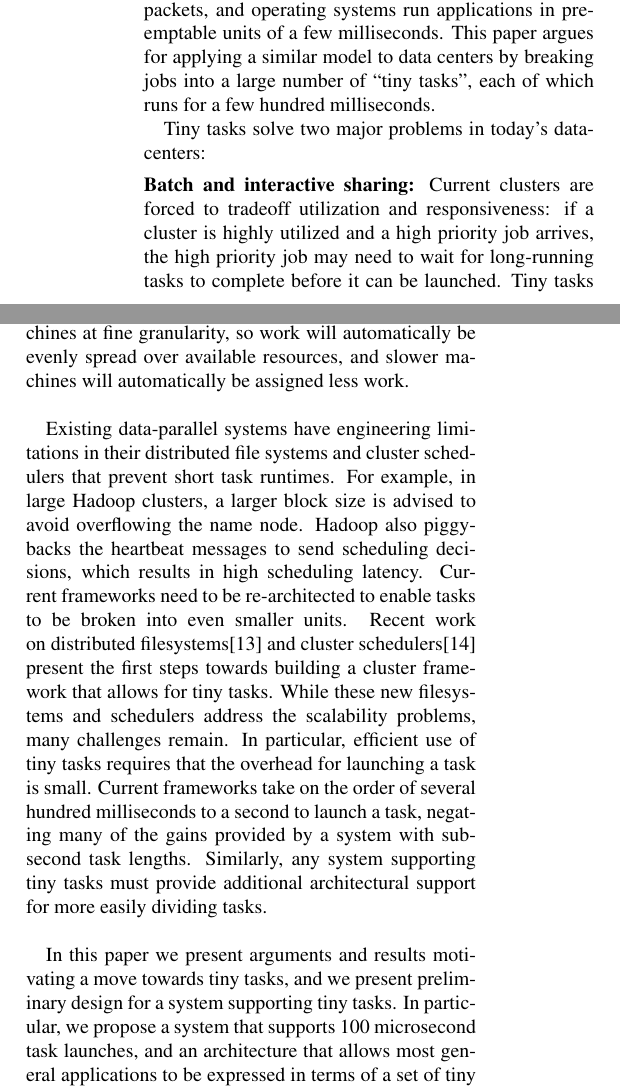
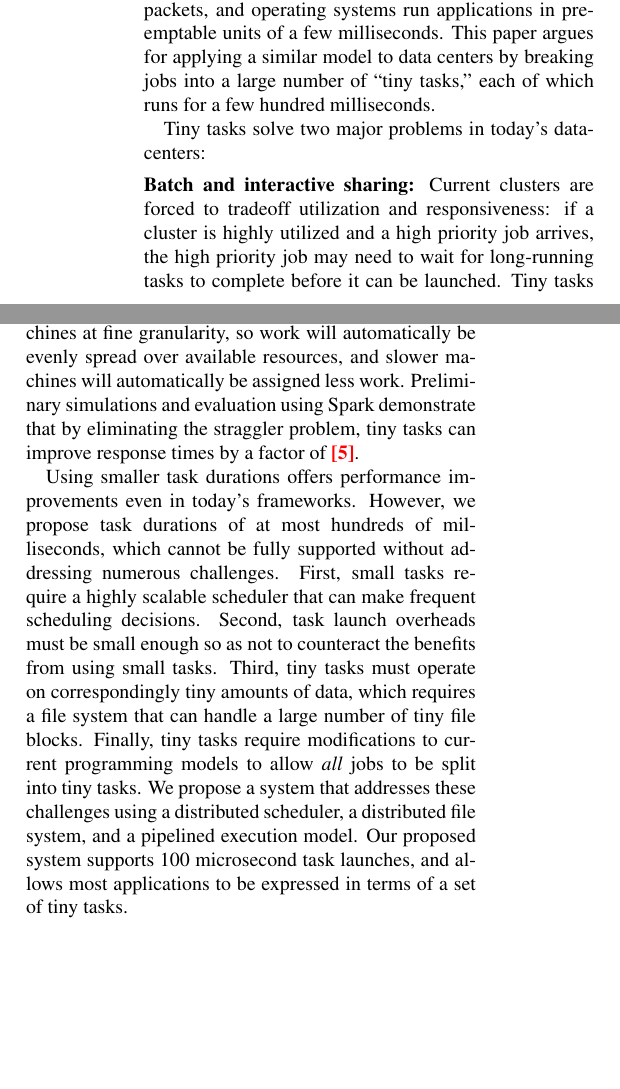
Before and after one commit to apanda/tinytasks, a LaTeX paper (writeup/tiny-tasks.tex, which reads writeup/intro-kay.tex): two parts of the columns of page 1 of 7, joined at a grey line, cut so that both start at the same text, the shorter picture padded with empty space. Compiled offline with pdfLaTeX; a LaTeX package or settings file that is missing is left out.

Commit message:
Finished intro pass

```diff
--- a/writeup/intro-kay.tex
+++ b/writeup/intro-kay.tex
@@ -9,7 +9,7 @@ and complicate fair sharing.  Instead, networks divide large flows into small
 packets, and operating systems run applications in pre-emptable units of a
 few milliseconds.  This paper argues for
 applying a similar model to data centers by breaking jobs into
-a large number of ``tiny tasks'', each of which runs for a few hundred
+a large number of ``tiny tasks,'' each of which runs for a few hundred
 milliseconds.
 
 Tiny tasks solve two major problems in today's datacenters:
@@ -47,7 +47,9 @@ redundant tasks when a task appears to be running on a slow machine.
 Tiny tasks eliminate the straggler problem because work is allocated to
 machines at fine granularity, so work will automatically be evenly spread
 over available resources, and slower machines will automatically be assigned
-less work.
+less work. Preliminary simulations and evaluation using Spark demonstrate
+that by eliminating the straggler problem, tiny tasks can improve response
+times by a factor of \fixme{5}.
 \eat{
 Prior work has shown that tasks runtimes exhibit a long
 tailed distribution, and are highly variable. This variance can be caused by
@@ -61,3 +63,21 @@ tasks makes such mitigation easier, allowing the scheduler to change the resourc
 allocated to a job in response to outliers.\\
 }
 
+
+Using smaller task durations offers performance improvements even in
+today's frameworks.  However, we propose task durations of at most
+hundreds of milliseconds, which cannot be fully supported without addressing
+numerous challenges. First, small tasks require a highly scalable scheduler
+that can make frequent scheduling decisions. Second,
+task launch overheads must be small enough so as not to counteract the
+benefits from using small tasks.
+Third, tiny tasks must operate on correspondingly tiny amounts
+of data, which requires a file system that can handle a large number of tiny
+file blocks. Finally, tiny tasks require modifications to current programming
+models to allow \emph{all} jobs to be split into tiny tasks. We propose a system
+that addresses these challenges using a distributed scheduler, a distributed
+file system, and a pipelined execution model. Our proposed system supports
+100 microsecond task launches, and allows most applications to be
+expressed in terms of a set of tiny tasks.
+
+This paper begins by quantifying the benefits of tiny tasks in~\S\ref{sec:benefits}.
```
Also changed, not shown: writeup/discussion.tex (+1 -1 lines), writeup/intro-kay.tex (9 more changed lines).
